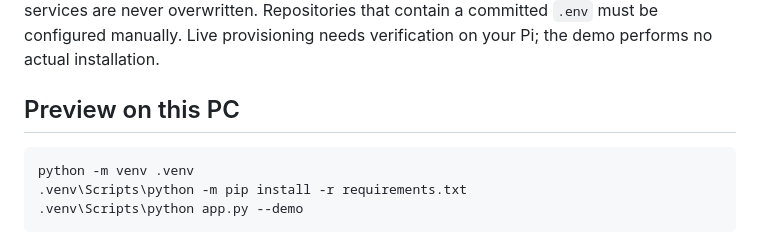
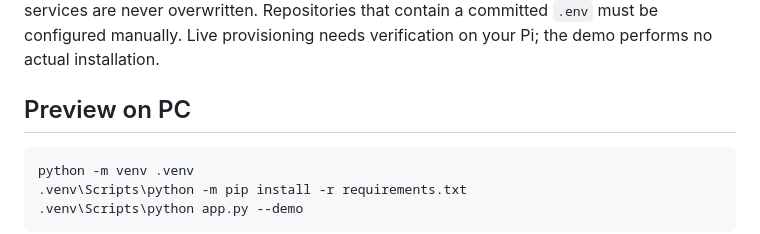
Before and after one commit to NewGate110/Pi-deck, a Markdown page: README.md, the part around the change. Rendered like a GitHub page.

Commit message:
Update section header for PC preview in README

````diff
--- a/README.md
+++ b/README.md
@@ -17,7 +17,7 @@ GitHub setup supports HTTPS and `git@github.com:owner/repo` URLs; private reposi
 
 If setup fails after cloning starts, the new checkout is kept for inspection and the bot is not registered. Any newly created service is removed. Finish setup on the Pi and register manually, or retry with a different new directory. Existing directories, environment files, and services are never overwritten. Repositories that contain a committed `.env` must be configured manually. Live provisioning needs verification on your Pi; the demo performs no actual installation.
 
-## Preview on this PC
+## Preview on PC
 
 ```powershell
 python -m venv .venv
````
